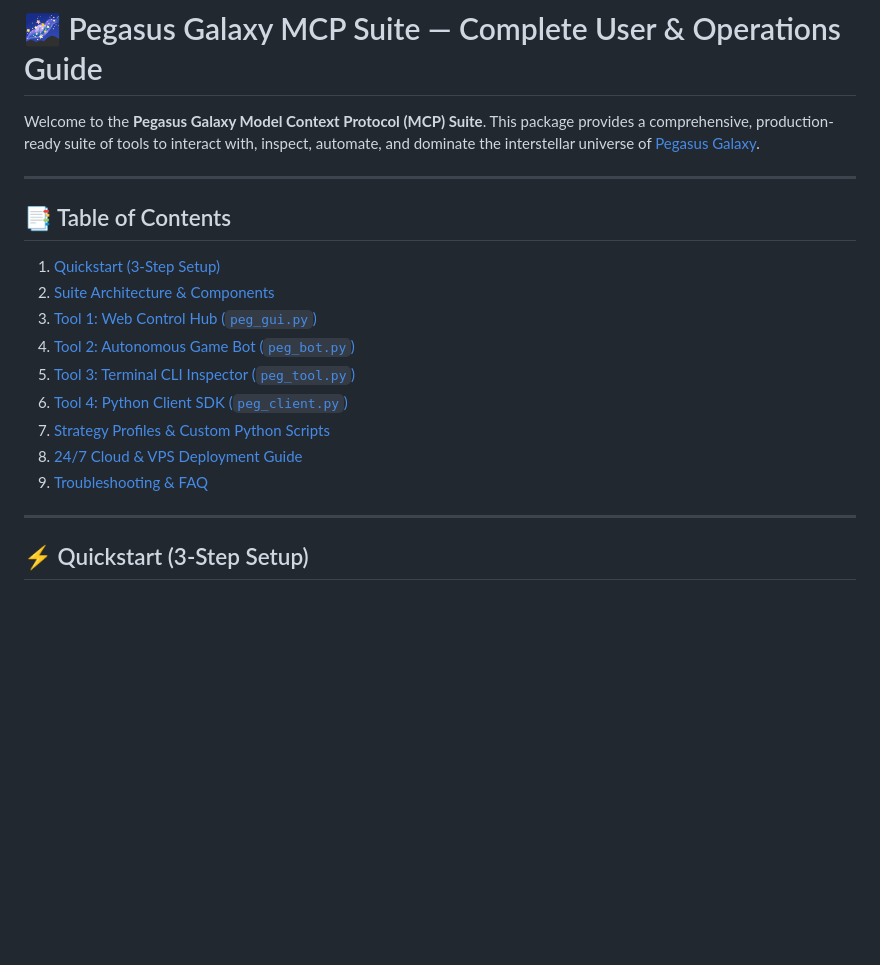
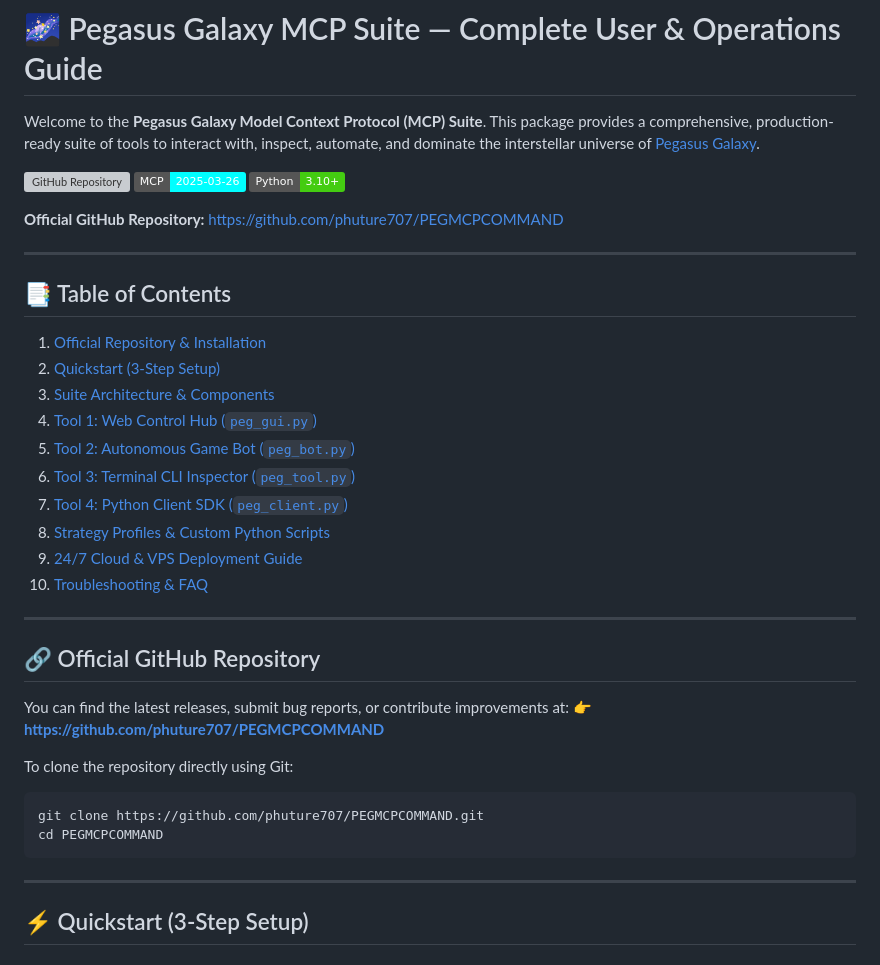
Before and after one commit to phuture707/PEGMCPCOMMAND, a Markdown page: INSTRUCTIONS.md, the part around the change. Rendered like a GitHub page; badges without logos; blank space fills up the shorter version; grey boxes are pictures that could not be loaded.

````diff
--- a/INSTRUCTIONS.md
+++ b/INSTRUCTIONS.md
@@ -2,18 +2,38 @@
 
 Welcome to the **Pegasus Galaxy Model Context Protocol (MCP) Suite**. This package provides a comprehensive, production-ready suite of tools to interact with, inspect, automate, and dominate the interstellar universe of [Pegasus Galaxy](https://pegasus-galaxy.net).
 
+[![GitHub Repository](https://img.shields.io/badge/GitHub-phuture707%2FPEGMCPCOMMAND-blue?logo=github)](https://github.com/phuture707/PEGMCPCOMMAND)
+[![MCP Version](https://img.shields.io/badge/MCP-2025--03--26-cyan)](https://pegasus-galaxy.net/mcp)
+[![Python Version](https://img.shields.io/badge/Python-3.10%2B-brightgreen)](https://python.org)
+
+**Official GitHub Repository:** [https://github.com/phuture707/PEGMCPCOMMAND](https://github.com/phuture707/PEGMCPCOMMAND)
+
 ---
 
 ## 📑 Table of Contents
-1. [Quickstart (3-Step Setup)](#-quickstart-3-step-setup)
-2. [Suite Architecture & Components](#-suite-architecture--components)
-3. [Tool 1: Web Control Hub (`peg_gui.py`)](#-tool-1-web-control-hub-peg_guipy)
-4. [Tool 2: Autonomous Game Bot (`peg_bot.py`)](#-tool-2-autonomous-game-bot-peg_botpy)
-5. [Tool 3: Terminal CLI Inspector (`peg_tool.py`)](#-tool-3-terminal-cli-inspector-peg_toolpy)
-6. [Tool 4: Python Client SDK (`peg_client.py`)](#-tool-4-python-client-sdk-peg_clientpy)
-7. [Strategy Profiles & Custom Python Scripts](#-strategy-profiles--custom-python-scripts)
-8. [24/7 Cloud & VPS Deployment Guide](#-247-cloud--vps-deployment-guide)
-9. [Troubleshooting & FAQ](#-troubleshooting--faq)
+1. [Official Repository & Installation](#-official-github-repository)
+2. [Quickstart (3-Step Setup)](#-quickstart-3-step-setup)
+3. [Suite Architecture & Components](#-suite-architecture--components)
+4. [Tool 1: Web Control Hub (`peg_gui.py`)](#-tool-1-web-control-hub-peg_guipy)
+5. [Tool 2: Autonomous Game Bot (`peg_bot.py`)](#-tool-2-autonomous-game-bot-peg_botpy)
+6. [Tool 3: Terminal CLI Inspector (`peg_tool.py`)](#-tool-3-terminal-cli-inspector-peg_toolpy)
+7. [Tool 4: Python Client SDK (`peg_client.py`)](#-tool-4-python-client-sdk-peg_clientpy)
+8. [Strategy Profiles & Custom Python Scripts](#-strategy-profiles--custom-python-scripts)
+9. [24/7 Cloud & VPS Deployment Guide](#-247-cloud--vps-deployment-guide)
+10. [Troubleshooting & FAQ](#-troubleshooting--faq)
+
+---
+
+## 🔗 Official GitHub Repository
+
+You can find the latest releases, submit bug reports, or contribute improvements at:
+👉 **[https://github.com/phuture707/PEGMCPCOMMAND](https://github.com/phuture707/PEGMCPCOMMAND)**
+
+To clone the repository directly using Git:
+```bash
+git clone https://github.com/phuture707/PEGMCPCOMMAND.git
+cd PEGMCPCOMMAND
+```
 
 ---
 
````
Also changed, not shown: README.md (+6 -0 lines).
